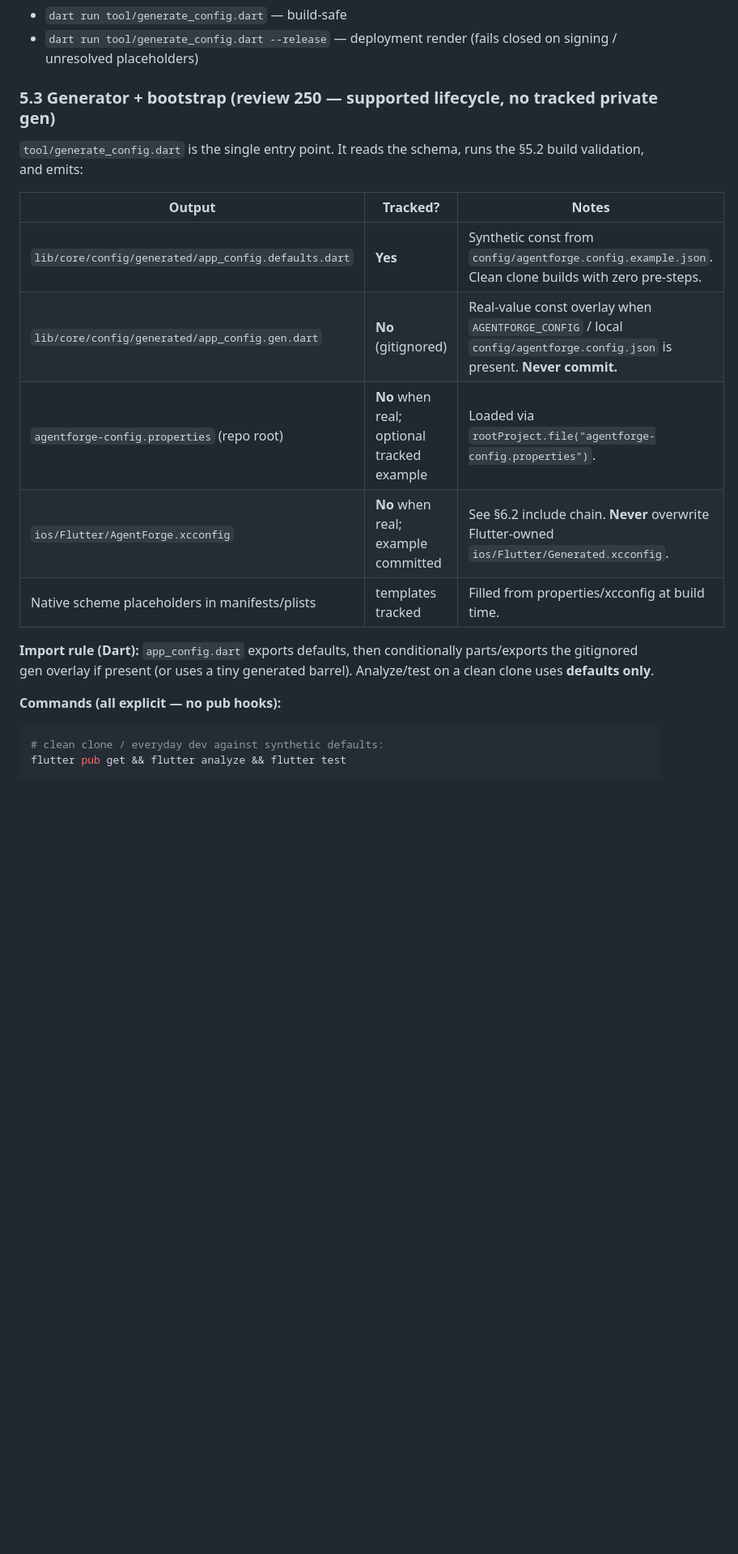
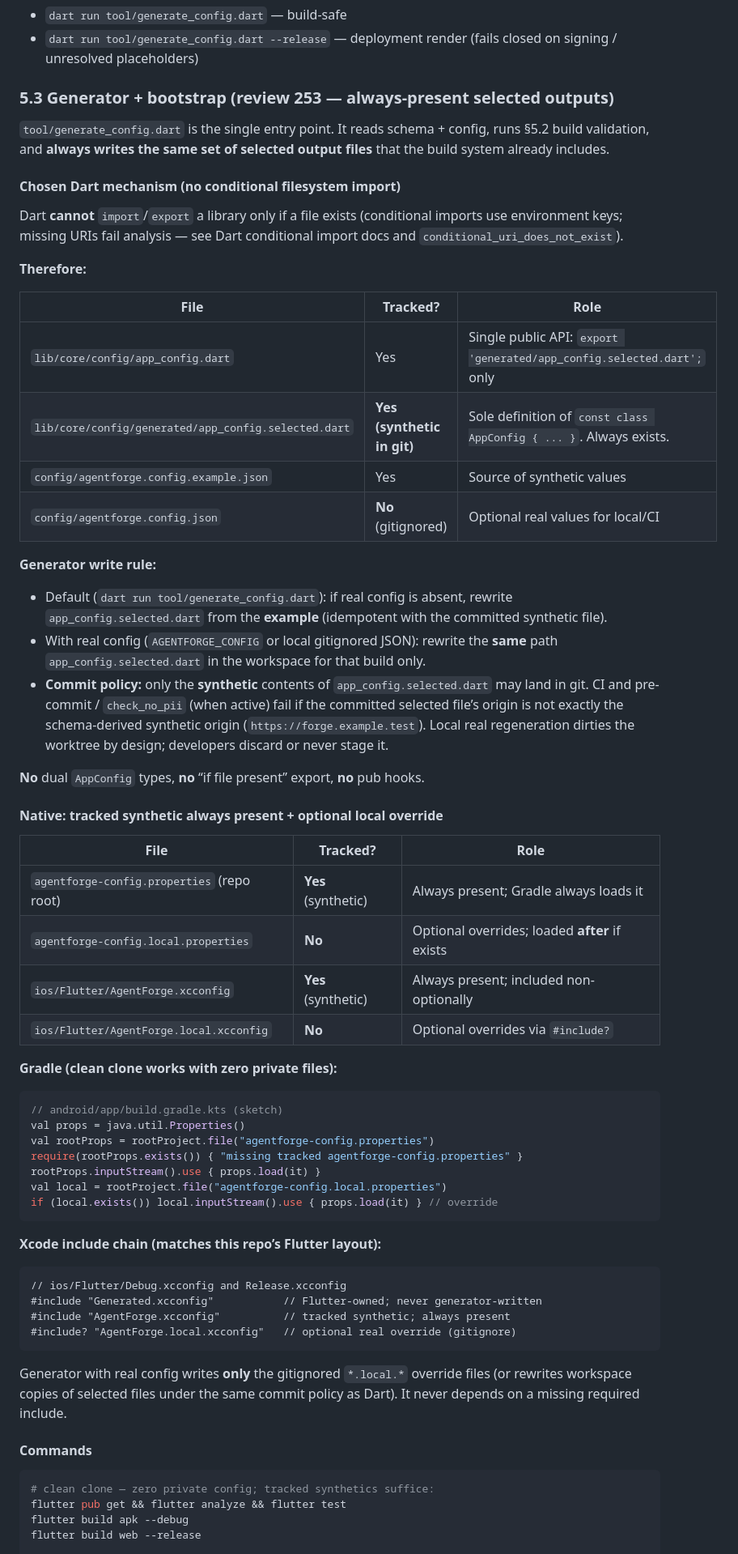
Before and after one commit to avidullu/agentforge, a Markdown page: docs/11-PII-Redaction.md, the part around one of its changes. Shown at 81% size. GitHub-like rendering; blank space fills up the shorter version.

````diff
--- a/docs/11-PII-Redaction.md
+++ b/docs/11-PII-Redaction.md
@@ -198,26 +198,84 @@ Entry points on the same generator:
 - `dart run tool/generate_config.dart --release` — deployment render
   (fails closed on signing / unresolved placeholders)
 
-### 5.3 Generator + bootstrap (review 250 — supported lifecycle, no tracked private gen)
+### 5.3 Generator + bootstrap (review 253 — always-present selected outputs)
 
-`tool/generate_config.dart` is the single entry point. It reads the schema,
-runs the §5.2 build validation, and emits:
+`tool/generate_config.dart` is the single entry point. It reads schema +
+config, runs §5.2 build validation, and **always writes the same set of
+selected output files** that the build system already includes.
 
-| Output | Tracked? | Notes |
+#### Chosen Dart mechanism (no conditional filesystem import)
+
+Dart **cannot** `import`/`export` a library only if a file exists
+(conditional imports use environment keys; missing URIs fail analysis —
+see Dart conditional import docs and `conditional_uri_does_not_exist`).
+
+**Therefore:**
+
+| File | Tracked? | Role |
 |---|---|---|
-| `lib/core/config/generated/app_config.defaults.dart` | **Yes** | Synthetic const from `config/agentforge.config.example.json`. Clean clone builds with zero pre-steps. |
-| `lib/core/config/generated/app_config.gen.dart` | **No** (gitignored) | Real-value const overlay when `AGENTFORGE_CONFIG` / local `config/agentforge.config.json` is present. **Never commit.** |
-| `agentforge-config.properties` (repo root) | **No** when real; optional tracked example | Loaded via `rootProject.file("agentforge-config.properties")`. |
-| `ios/Flutter/AgentForge.xcconfig` | **No** when real; example committed | See §6.2 include chain. **Never** overwrite Flutter-owned `ios/Flutter/Generated.xcconfig`. |
-| Native scheme placeholders in manifests/plists | templates tracked | Filled from properties/xcconfig at build time. |
+| `lib/core/config/app_config.dart` | Yes | Single public API: `export 'generated/app_config.selected.dart';` only |
+| `lib/core/config/generated/app_config.selected.dart` | **Yes (synthetic in git)** | Sole definition of `const class AppConfig { ... }`. Always exists. |
+| `config/agentforge.config.example.json` | Yes | Source of synthetic values |
+| `config/agentforge.config.json` | **No** (gitignored) | Optional real values for local/CI |
 
-**Import rule (Dart):** `app_config.dart` exports defaults, then conditionally
-parts/exports the gitignored gen overlay if present (or uses a tiny
-generated barrel). Analyze/test on a clean clone uses **defaults only**.
+**Generator write rule:**
 
-**Commands (all explicit — no pub hooks):**
+- Default (`dart run tool/generate_config.dart`): if real config is absent,
+  rewrite `app_config.selected.dart` from the **example** (idempotent with
+  the committed synthetic file).
+- With real config (`AGENTFORGE_CONFIG` or local gitignored JSON): rewrite
+  the **same** path `app_config.selected.dart` in the workspace for that
+  build only.
+- **Commit policy:** only the **synthetic** contents of
+  `app_config.selected.dart` may land in git. CI and pre-commit /
+  `check_no_pii` (when active) fail if the committed selected file’s origin
+  is not exactly the schema-derived synthetic origin
+  (`https://forge.example.test`). Local real regeneration dirties the
+  worktree by design; developers discard or never stage it.
+
+**No** dual `AppConfig` types, **no** “if file present” export, **no** pub
+hooks.
+
+#### Native: tracked synthetic always present + optional local override
+
+| File | Tracked? | Role |
+|---|---|---|
+| `agentforge-config.properties` (repo root) | **Yes** (synthetic) | Always present; Gradle always loads it |
+| `agentforge-config.local.properties` | **No** | Optional overrides; loaded **after** if exists |
+| `ios/Flutter/AgentForge.xcconfig` | **Yes** (synthetic) | Always present; included non-optionally |
+| `ios/Flutter/AgentForge.local.xcconfig` | **No** | Optional overrides via `#include?` |
+
+**Gradle (clean clone works with zero private files):**
+
+```kotlin
+// android/app/build.gradle.kts (sketch)
+val props = java.util.Properties()
+val rootProps = rootProject.file("agentforge-config.properties")
+require(rootProps.exists()) { "missing tracked agentforge-config.properties" }
+rootProps.inputStream().use { props.load(it) }
+val local = rootProject.file("agentforge-config.local.properties")
+if (local.exists()) local.inputStream().use { props.load(it) } // override
+```
+
+**Xcode include chain (matches this repo’s Flutter layout):**
+
+```xcconfig
+// ios/Flutter/Debug.xcconfig and Release.xcconfig
+#include "Generated.xcconfig"           // Flutter-owned; never generator-written
+#include "AgentForge.xcconfig"          // tracked synthetic; always present
+#include? "AgentForge.local.xcconfig"   // optional real override (gitignore)
+```
+
+Generator with real config writes **only** the gitignored `*.local.*`
+override files (or rewrites workspace copies of selected files under the
+same commit policy as Dart). It never depends on a missing required include.
+
+#### Commands
 
 ```bash
-# clean clone / everyday dev against synthetic defaults:
+# clean clone — zero private config; tracked synthetics suffice:
 flutter pub get && flutter analyze && flutter test
+flutter build apk --debug
+flutter build web --release
 
````
Also changed, not shown: other parts of docs/11-PII-Redaction.md (+68 -65 lines), docs/08-Implementation-Plan-and-Milestones.md (+7 -1 lines).
